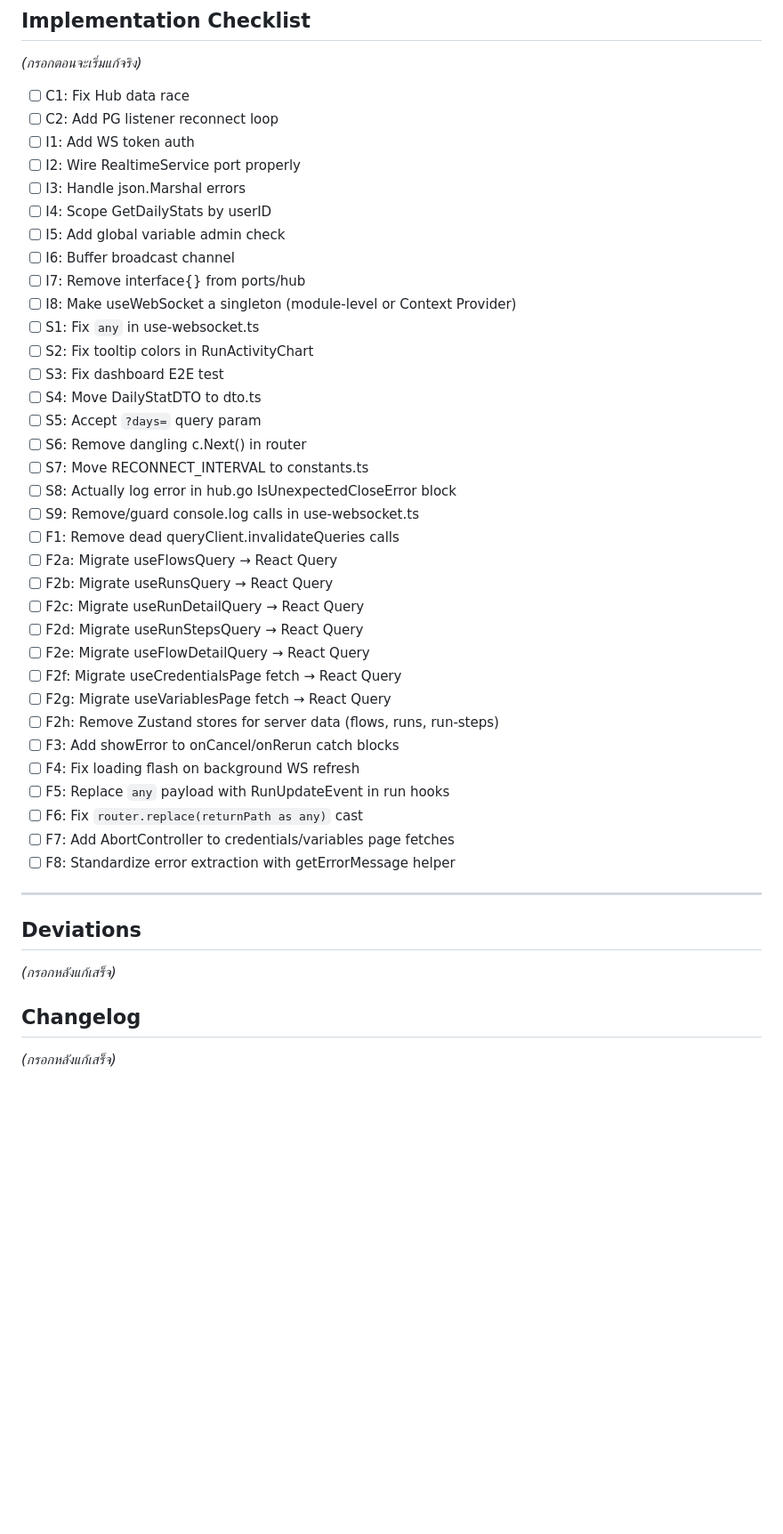
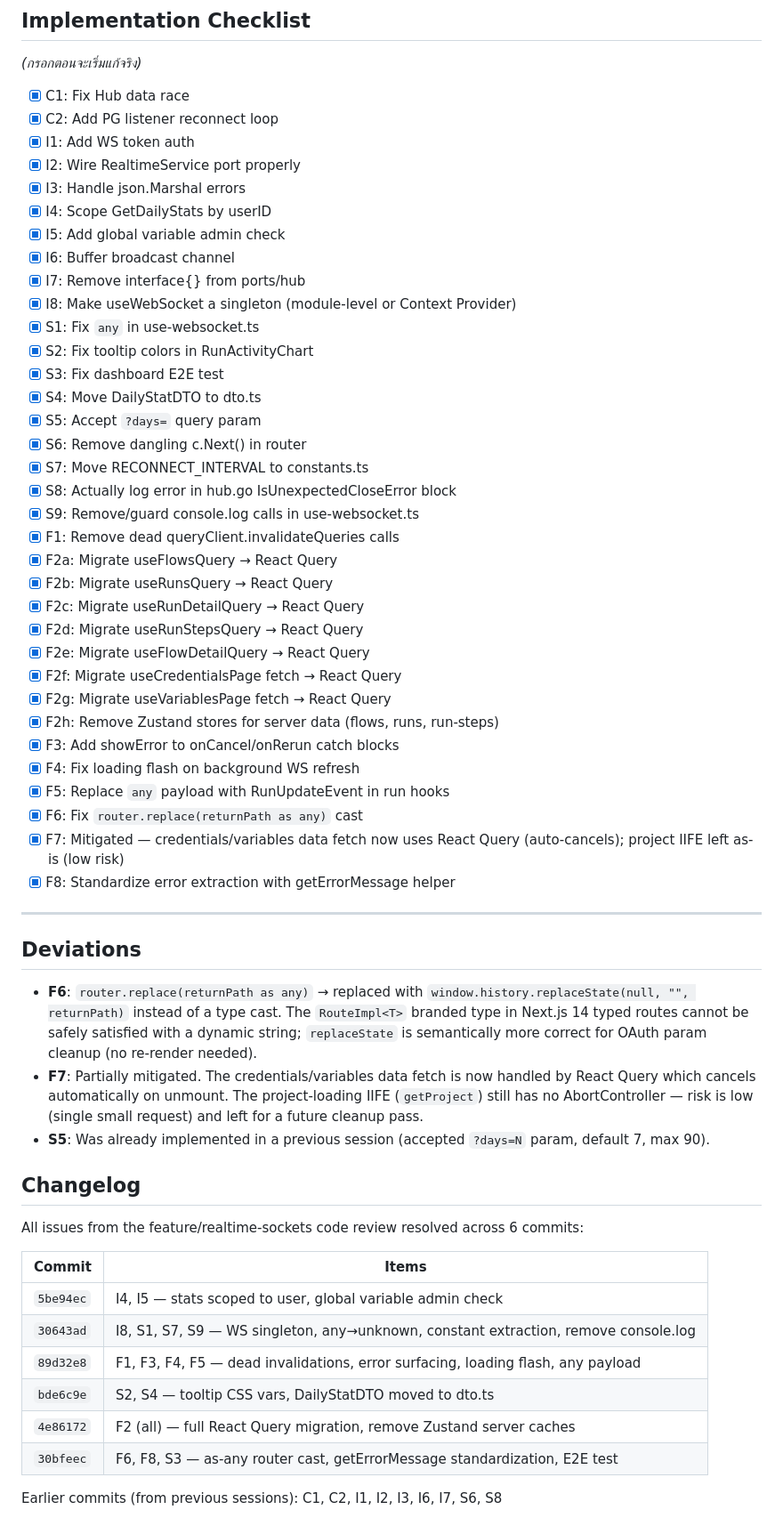
Before and after one commit to markmark345/flow_craft, a Markdown page: docs/plans/2026-02-24-realtime-sockets-bugfix.md, the part around one of its changes. Shown at 89% size. Drawn GitHub-style; blank space fills up the shorter version.

Commit message:
docs(spec): mark all realtime-sockets review items complete, add deviations+changelog
Co-Authored-By: Claude Opus 4.6 <noreply@anthropic.com>

```diff
--- a/docs/plans/2026-02-24-realtime-sockets-bugfix.md
+++ b/docs/plans/2026-02-24-realtime-sockets-bugfix.md
@@ -219,45 +219,60 @@
 
 *(กรอกตอนจะเริ่มแก้จริง)*
 
-- [ ] C1: Fix Hub data race
-- [ ] C2: Add PG listener reconnect loop
-- [ ] I1: Add WS token auth
-- [ ] I2: Wire RealtimeService port properly
-- [ ] I3: Handle json.Marshal errors
-- [ ] I4: Scope GetDailyStats by userID
-- [ ] I5: Add global variable admin check
-- [ ] I6: Buffer broadcast channel
-- [ ] I7: Remove interface{} from ports/hub
-- [ ] I8: Make useWebSocket a singleton (module-level or Context Provider)
-- [ ] S1: Fix `any` in use-websocket.ts
-- [ ] S2: Fix tooltip colors in RunActivityChart
-- [ ] S3: Fix dashboard E2E test
-- [ ] S4: Move DailyStatDTO to dto.ts
-- [ ] S5: Accept `?days=` query param
-- [ ] S6: Remove dangling c.Next() in router
-- [ ] S7: Move RECONNECT_INTERVAL to constants.ts
-- [ ] S8: Actually log error in hub.go IsUnexpectedCloseError block
-- [ ] S9: Remove/guard console.log calls in use-websocket.ts
-- [ ] F1: Remove dead queryClient.invalidateQueries calls
-- [ ] F2a: Migrate useFlowsQuery → React Query
-- [ ] F2b: Migrate useRunsQuery → React Query
-- [ ] F2c: Migrate useRunDetailQuery → React Query
-- [ ] F2d: Migrate useRunStepsQuery → React Query
-- [ ] F2e: Migrate useFlowDetailQuery → React Query
-- [ ] F2f: Migrate useCredentialsPage fetch → React Query
-- [ ] F2g: Migrate useVariablesPage fetch → React Query
-- [ ] F2h: Remove Zustand stores for server data (flows, runs, run-steps)
-- [ ] F3: Add showError to onCancel/onRerun catch blocks
-- [ ] F4: Fix loading flash on background WS refresh
-- [ ] F5: Replace `any` payload with RunUpdateEvent in run hooks
-- [ ] F6: Fix `router.replace(returnPath as any)` cast
-- [ ] F7: Add AbortController to credentials/variables page fetches
-- [ ] F8: Standardize error extraction with getErrorMessage helper
+- [x] C1: Fix Hub data race
+- [x] C2: Add PG listener reconnect loop
+- [x] I1: Add WS token auth
+- [x] I2: Wire RealtimeService port properly
+- [x] I3: Handle json.Marshal errors
+- [x] I4: Scope GetDailyStats by userID
+- [x] I5: Add global variable admin check
+- [x] I6: Buffer broadcast channel
+- [x] I7: Remove interface{} from ports/hub
+- [x] I8: Make useWebSocket a singleton (module-level or Context Provider)
+- [x] S1: Fix `any` in use-websocket.ts
+- [x] S2: Fix tooltip colors in RunActivityChart
+- [x] S3: Fix dashboard E2E test
+- [x] S4: Move DailyStatDTO to dto.ts
+- [x] S5: Accept `?days=` query param
+- [x] S6: Remove dangling c.Next() in router
+- [x] S7: Move RECONNECT_INTERVAL to constants.ts
+- [x] S8: Actually log error in hub.go IsUnexpectedCloseError block
+- [x] S9: Remove/guard console.log calls in use-websocket.ts
+- [x] F1: Remove dead queryClient.invalidateQueries calls
+- [x] F2a: Migrate useFlowsQuery → React Query
+- [x] F2b: Migrate useRunsQuery → React Query
+- [x] F2c: Migrate useRunDetailQuery → React Query
+- [x] F2d: Migrate useRunStepsQuery → React Query
+- [x] F2e: Migrate useFlowDetailQuery → React Query
+- [x] F2f: Migrate useCredentialsPage fetch → React Query
+- [x] F2g: Migrate useVariablesPage fetch → React Query
+- [x] F2h: Remove Zustand stores for server data (flows, runs, run-steps)
+- [x] F3: Add showError to onCancel/onRerun catch blocks
+- [x] F4: Fix loading flash on background WS refresh
+- [x] F5: Replace `any` payload with RunUpdateEvent in run hooks
+- [x] F6: Fix `router.replace(returnPath as any)` cast
+- [x] F7: Mitigated — credentials/variables data fetch now uses React Query (auto-cancels); project IIFE left as-is (low risk)
+- [x] F8: Standardize error extraction with getErrorMessage helper
 
 ---
 
 ## Deviations
-*(กรอกหลังแก้เสร็จ)*
+
+- **F6**: `router.replace(returnPath as any)` → replaced with `window.history.replaceState(null, "", returnPath)` instead of a type cast. The `RouteImpl<T>` branded type in Next.js 14 typed routes cannot be safely satisfied with a dynamic string; `replaceState` is semantically more correct for OAuth param cleanup (no re-render needed).
+- **F7**: Partially mitigated. The credentials/variables data fetch is now handled by React Query which cancels automatically on unmount. The project-loading IIFE (`getProject`) still has no AbortController — risk is low (single small request) and left for a future cleanup pass.
+- **S5**: Was already implemented in a previous session (accepted `?days=N` param, default 7, max 90).
 
 ## Changelog
-*(กรอกหลังแก้เสร็จ)*
+
+All issues from the feature/realtime-sockets code review resolved across 6 commits:
+
+| Commit | Items |
+|--------|-------|
+| `5be94ec` | I4, I5 — stats scoped to user, global variable admin check |
+| `30643ad` | I8, S1, S7, S9 — WS singleton, any→unknown, constant extraction, remove console.log |
+| `89d32e8` | F1, F3, F4, F5 — dead invalidations, error surfacing, loading flash, any payload |
+| `bde6c9e` | S2, S4 — tooltip CSS vars, DailyStatDTO moved to dto.ts |
+| `4e86172` | F2 (all) — full React Query migration, remove Zustand server caches |
+| `30bfeec` | F6, F8, S3 — as-any router cast, getErrorMessage standardization, E2E test |
+
+Earlier commits (from previous sessions): C1, C2, I1, I2, I3, I6, I7, S6, S8
```
Also changed, not shown: other parts of docs/plans/2026-02-24-realtime-sockets-bugfix.md (+1 -1 lines).
